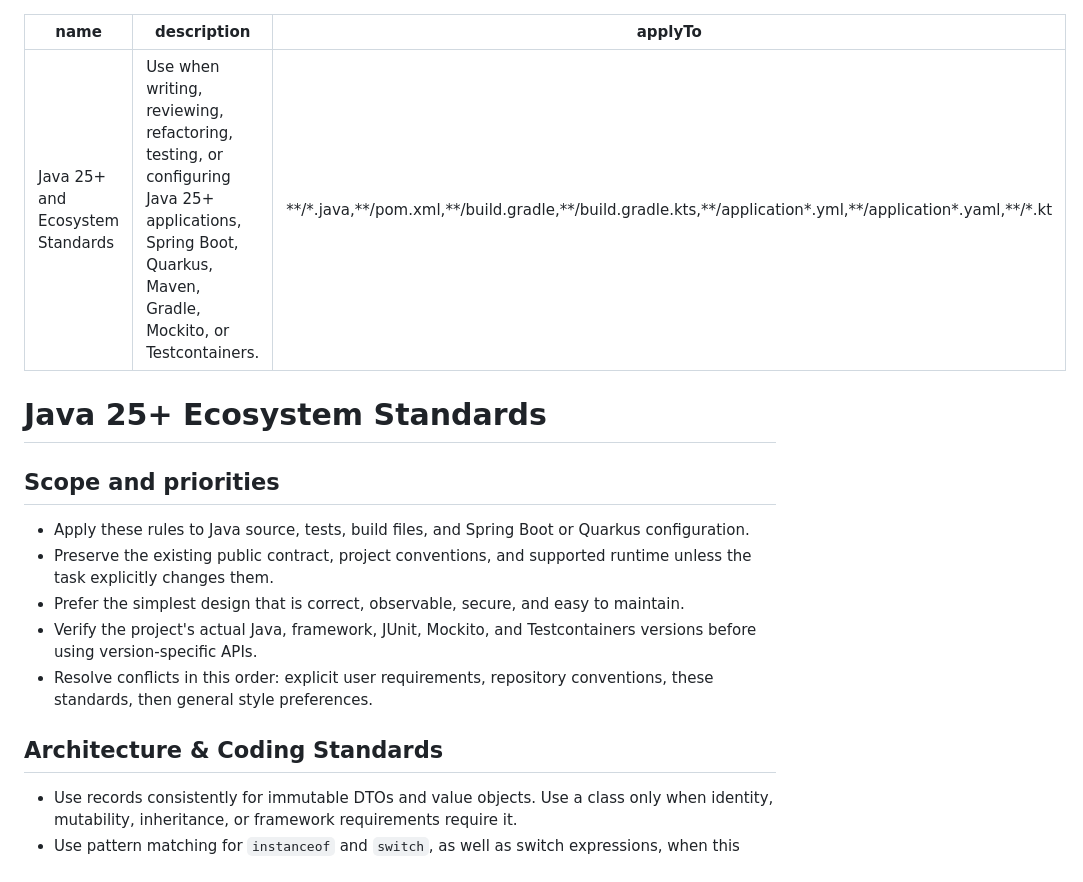
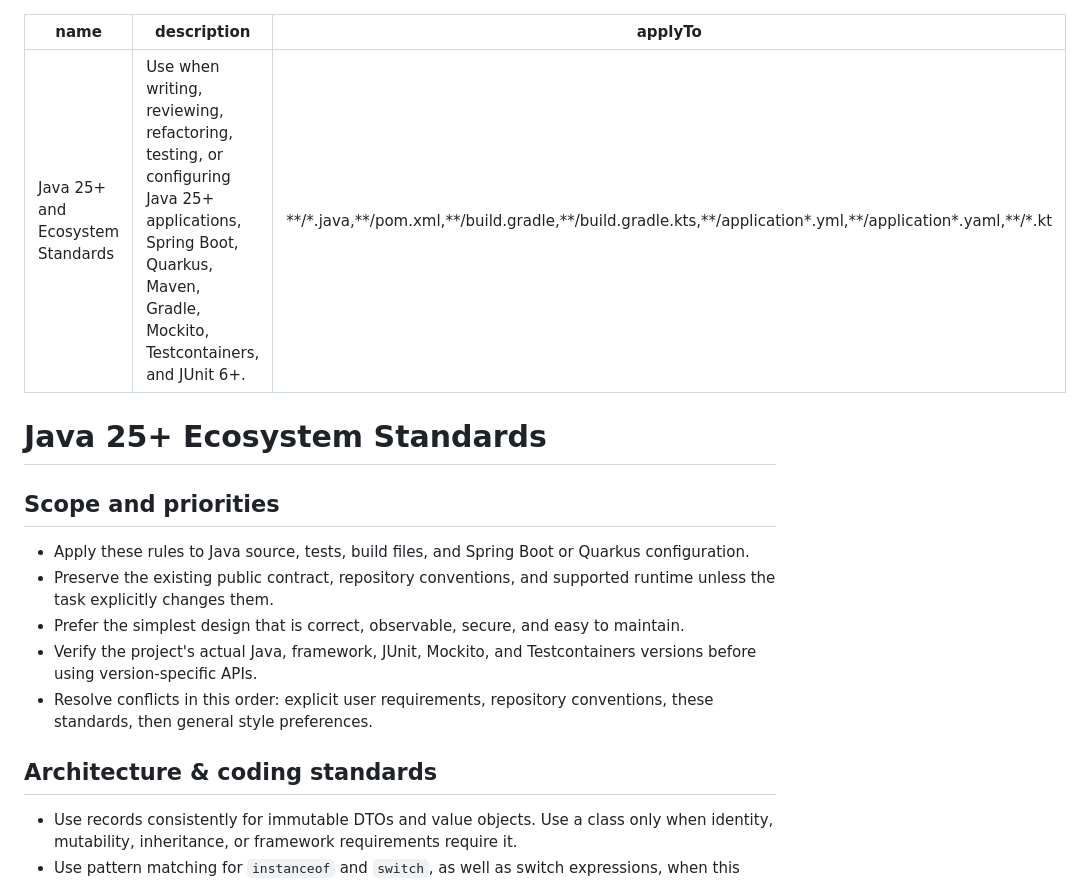
Before and after one commit to renatius-de/dotfiles, a Markdown page: ai/instructions/Java_25_plus_Ecosystem_Standards.instructions.md, the part around one of its changes. Drawn GitHub-style.

```diff
--- a/ai/instructions/Java_25_plus_Ecosystem_Standards.instructions.md
+++ b/ai/instructions/Java_25_plus_Ecosystem_Standards.instructions.md
@@ -1,6 +1,6 @@
 ---
 name: Java 25+ and Ecosystem Standards
-description: "Use when writing, reviewing, refactoring, testing, or configuring Java 25+ applications, Spring Boot, Quarkus, Maven, Gradle, Mockito, or Testcontainers."
+description: "Use when writing, reviewing, refactoring, testing, or configuring Java 25+ applications, Spring Boot, Quarkus, Maven, Gradle, Mockito, Testcontainers, and JUnit 6+."
 applyTo: "**/*.java,**/pom.xml,**/build.gradle,**/build.gradle.kts,**/application*.yml,**/application*.yaml,**/*.kt"
 ---
 
@@ -9,12 +9,12 @@ applyTo: "**/*.java,**/pom.xml,**/build.gradle,**/build.gradle.kts,**/applicatio
 ## Scope and priorities
 
 - Apply these rules to Java source, tests, build files, and Spring Boot or Quarkus configuration.
-- Preserve the existing public contract, project conventions, and supported runtime unless the task explicitly changes them.
+- Preserve the existing public contract, repository conventions, and supported runtime unless the task explicitly changes them.
 - Prefer the simplest design that is correct, observable, secure, and easy to maintain.
 - Verify the project's actual Java, framework, JUnit, Mockito, and Testcontainers versions before using version-specific APIs.
 - Resolve conflicts in this order: explicit user requirements, repository conventions, these standards, then general style preferences.
 
-## Architecture & Coding Standards
+## Architecture & coding standards
 
 - Use records consistently for immutable DTOs and value objects. Use a class only when identity, mutability, inheritance, or framework requirements require it.
 - Use pattern matching for `instanceof` and `switch`, as well as switch expressions, when this removes casts, flag fields, or nested conditions.
```
Also changed, not shown: other parts of ai/instructions/Java_25_plus_Ecosystem_Standards.instructions.md (+48 -5 lines).
